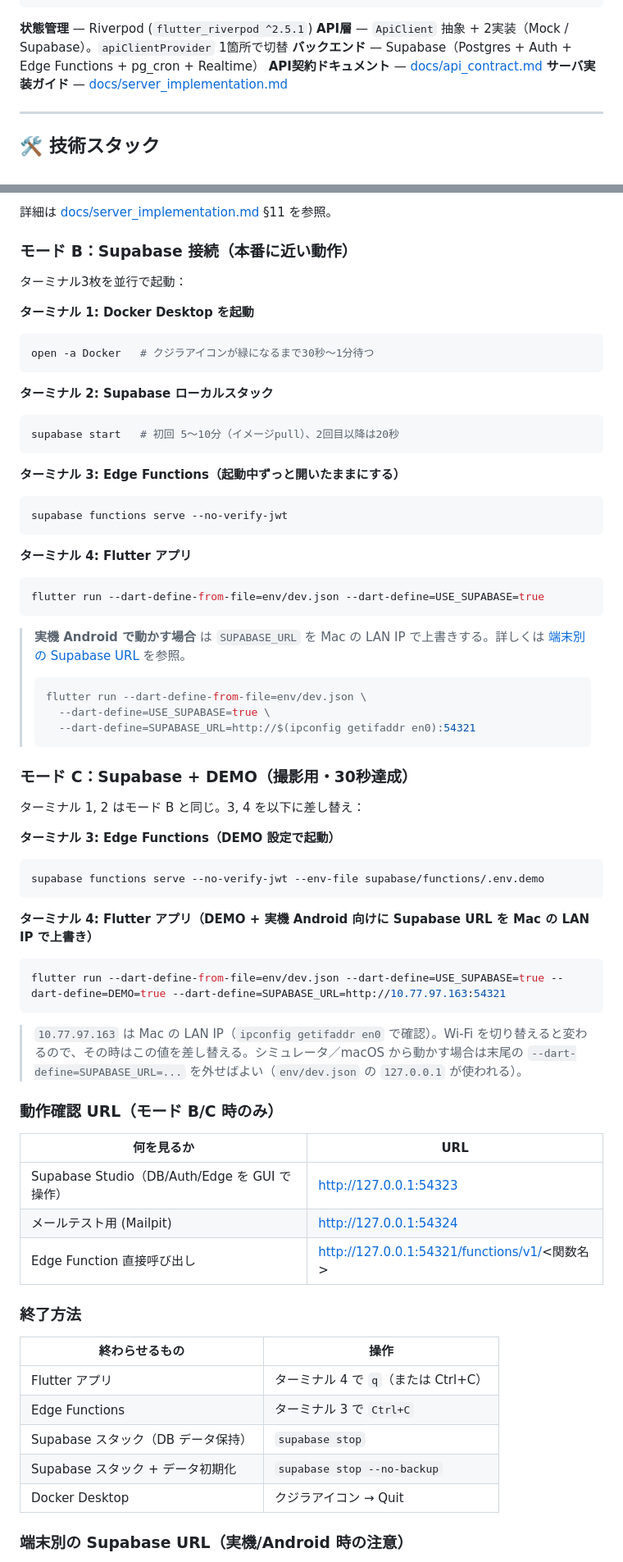
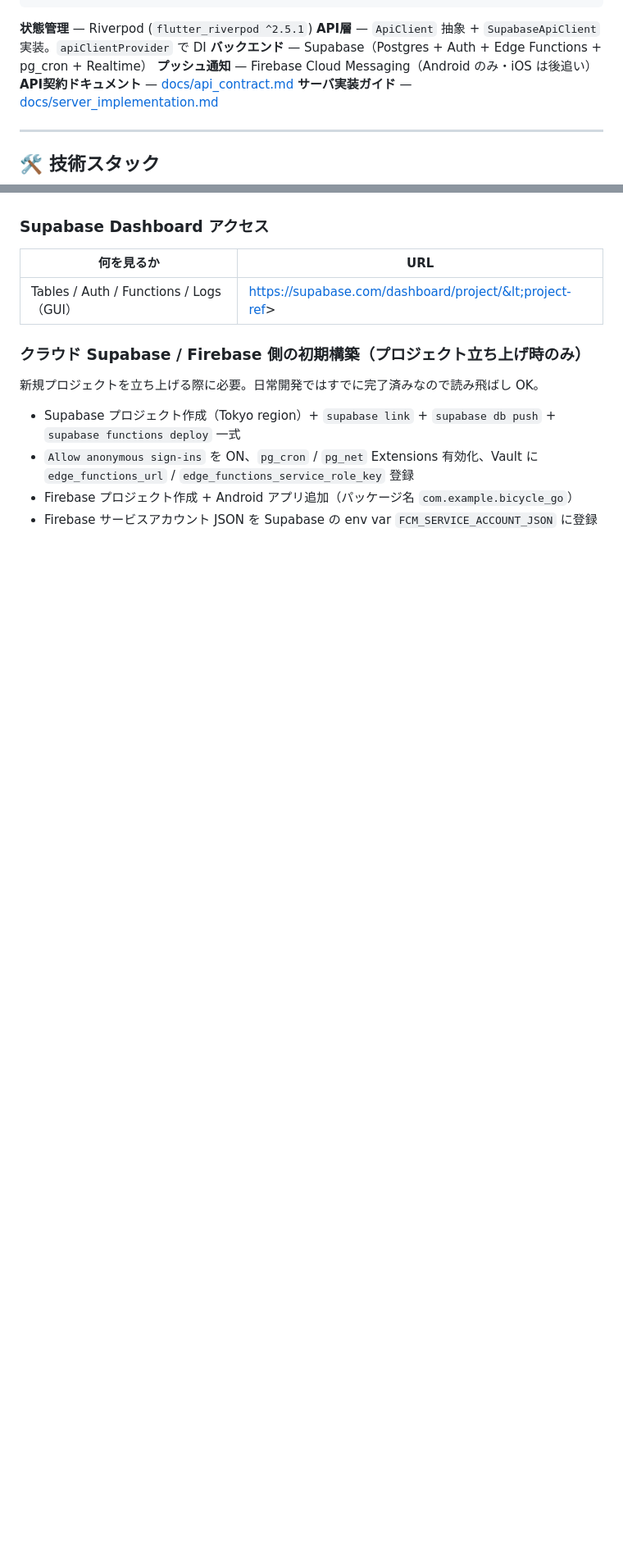
Before and after one commit to sousouKOZ/BicycleGoApp, a Markdown page: README.md, 2 parts joined by grey strips. Shown at 82% size. Rendered like a GitHub page; blank space fills up the shorter version.

````diff
--- a/README.md
+++ b/README.md
@@ -356,8 +352,9 @@ supabase/
 ```
 
 **状態管理** — Riverpod (`flutter_riverpod ^2.5.1`)
-**API層** — `ApiClient` 抽象 + 2実装（Mock / Supabase）。`apiClientProvider` 1箇所で切替
+**API層** — `ApiClient` 抽象 + `SupabaseApiClient` 実装。`apiClientProvider` で DI
 **バックエンド** — Supabase（Postgres + Auth + Edge Functions + pg_cron + Realtime）
+**プッシュ通知** — Firebase Cloud Messaging（Android のみ・iOS は後追い）
 **API契約ドキュメント** — [docs/api_contract.md](docs/api_contract.md)
 **サーバ実装ガイド** — [docs/server_implementation.md](docs/server_implementation.md)
 
@@ -559,69 +515,15 @@ done
-詳細は [docs/server_implementation.md](docs/server_implementation.md) §11 を参照。
-
-### モード B：Supabase 接続（本番に近い動作）
-
-ターミナル3枚を並行で起動：
-
-**ターミナル 1: Docker Desktop を起動**
-```bash
-open -a Docker   # クジラアイコンが緑になるまで30秒〜1分待つ
-```
-
-**ターミナル 2: Supabase ローカルスタック**
-```bash
-supabase start   # 初回 5〜10分（イメージpull）、2回目以降は20秒
-```
-
-**ターミナル 3: Edge Functions（起動中ずっと開いたままにする）**
-```bash
-supabase functions serve --no-verify-jwt
-```
-
-**ターミナル 4: Flutter アプリ**
-```bash
-flutter run --dart-define-from-file=env/dev.json --dart-define=USE_SUPABASE=true
-```
-
-> **実機 Android で動かす場合** は `SUPABASE_URL` を Mac の LAN IP で上書きする。詳しくは [端末別の Supabase URL](#端末別の-supabase-url実機android-時の注意) を参照。
-> ```bash
-> flutter run --dart-define-from-file=env/dev.json \
->   --dart-define=USE_SUPABASE=true \
->   --dart-define=SUPABASE_URL=http://$(ipconfig getifaddr en0):54321
-> ```
-
-### モード C：Supabase + DEMO（撮影用・30秒達成）
-
-ターミナル 1, 2 はモード B と同じ。3, 4 を以下に差し替え：
-
-**ターミナル 3: Edge Functions（DEMO 設定で起動）**
-```bash
-supabase functions serve --no-verify-jwt --env-file supabase/functions/.env.demo
-```
-
-**ターミナル 4: Flutter アプリ（DEMO + 実機 Android 向けに Supabase URL を Mac の LAN IP で上書き）**
-```bash
-flutter run --dart-define-from-file=env/dev.json --dart-define=USE_SUPABASE=true --dart-define=DEMO=true --dart-define=SUPABASE_URL=http://10.77.97.163:54321
-```
-
-> `10.77.97.163` は Mac の LAN IP（`ipconfig getifaddr en0` で確認）。Wi-Fi を切り替えると変わるので、その時はこの値を差し替える。シミュレータ／macOS から動かす場合は末尾の `--dart-define=SUPABASE_URL=...` を外せばよい（`env/dev.json` の `127.0.0.1` が使われる）。
-
-### 動作確認 URL（モード B/C 時のみ）
+### Supabase Dashboard アクセス
 
 | 何を見るか | URL |
 | --- | --- |
-| Supabase Studio（DB/Auth/Edge を GUI で操作） | http://127.0.0.1:54323 |
-| メールテスト用 (Mailpit) | http://127.0.0.1:54324 |
-| Edge Function 直接呼び出し | http://127.0.0.1:54321/functions/v1/<関数名> |
+| Tables / Auth / Functions / Logs（GUI） | https://supabase.com/dashboard/project/&lt;project-ref&gt; |
 
-### 終了方法
+### クラウド Supabase / Firebase 側の初期構築（プロジェクト立ち上げ時のみ）
 
-| 終わらせるもの | 操作 |
-| --- | --- |
-| Flutter アプリ | ターミナル 4 で `q`（または Ctrl+C） |
-| Edge Functions | ターミナル 3 で `Ctrl+C` |
-| Supabase スタック（DB データ保持） | `supabase stop` |
-| Supabase スタック + データ初期化 | `supabase stop --no-backup` |
-| Docker Desktop | クジラアイコン → Quit |
+新規プロジェクトを立ち上げる際に必要。日常開発ではすでに完了済みなので読み飛ばし OK。
 
-### 端末別の Supabase URL（実機/Android 時の注意）
+- Supabase プロジェクト作成（Tokyo region）+ `supabase link` + `supabase db push` + `supabase functions deploy` 一式
+- `Allow anonymous sign-ins` を ON、`pg_cron` / `pg_net` Extensions 有効化、Vault に `edge_functions_url` / `edge_functions_service_role_key` 登録
+- Firebase プロジェクト作成 + Android アプリ追加（パッケージ名 `com.example.bicycle_go`）
+- Firebase サービスアカウント JSON を Supabase の env var `FCM_SERVICE_ACCOUNT_JSON` に登録
 
````
Also changed, not shown: other parts of README.md (+95 -165 lines).
